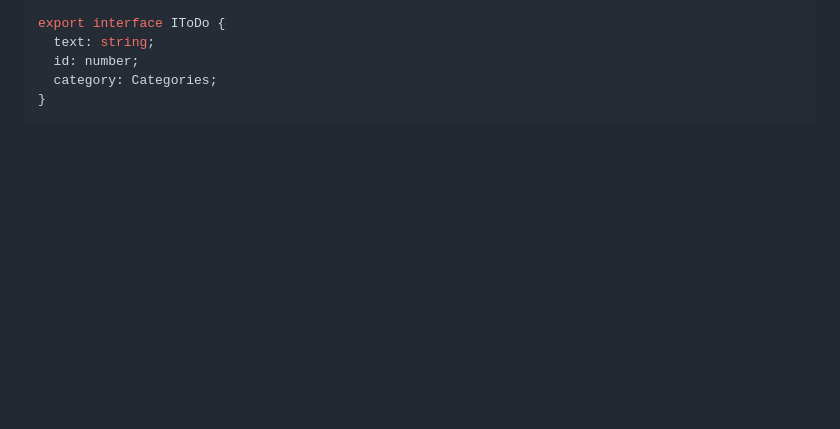
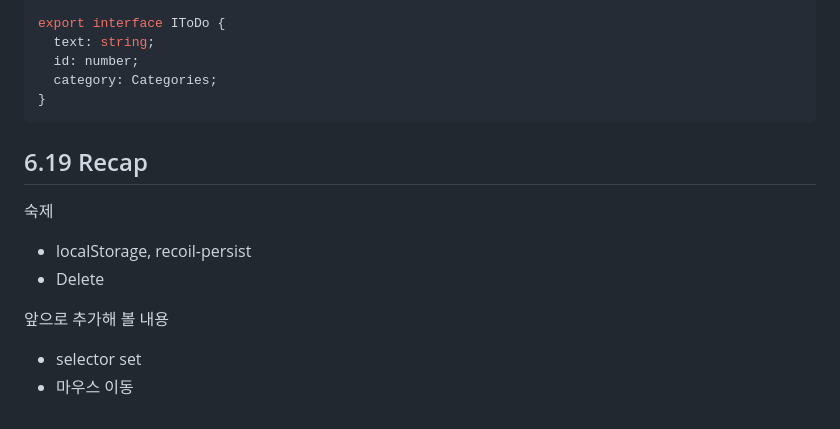
Before and after one commit to myungjinki91/nomadcoders-react-masterclass, a Markdown page: README.md, the part around the change. Rendered like a GitHub page; blank space fills up the shorter version.

Commit message:
6.19 Recap

````diff
--- a/README.md
+++ b/README.md
@@ -3163,3 +3163,15 @@ export interface IToDo {
   category: Categories;
 }
 ```
+
+## 6.19 Recap
+
+숙제
+
+- localStorage, recoil-persist
+- Delete
+
+앞으로 추가해 볼 내용
+
+- selector set
+- 마우스 이동
````
